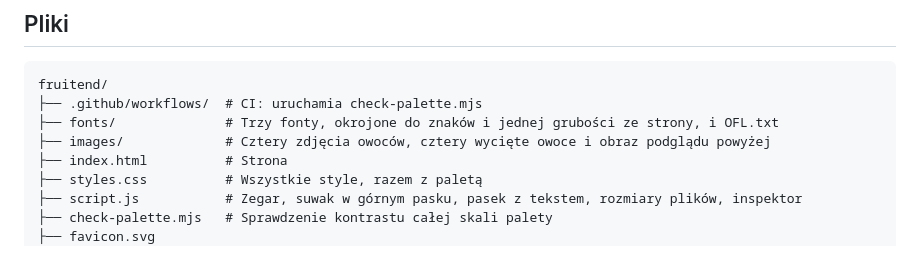
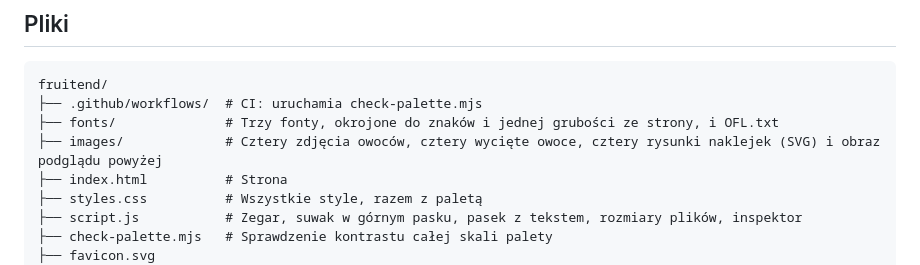
Before and after one commit to NetBr3ak/fruitend, a Markdown page: README.pl.md, the part around the change. Drawn GitHub-style.

```diff
--- a/README.pl.md
+++ b/README.pl.md
@@ -75,7 +75,7 @@ go przy każdym pushu do `main` i przy każdym pull requeście.
 fruitend/
 ├── .github/workflows/  # CI: uruchamia check-palette.mjs
 ├── fonts/              # Trzy fonty, okrojone do znaków i jednej grubości ze strony, i OFL.txt
-├── images/             # Cztery zdjęcia owoców, cztery wycięte owoce i obraz podglądu powyżej
+├── images/             # Cztery zdjęcia owoców, cztery wycięte owoce, cztery rysunki naklejek (SVG) i obraz podglądu powyżej
 ├── index.html          # Strona
 ├── styles.css          # Wszystkie style, razem z paletą
 ├── script.js           # Zegar, suwak w górnym pasku, pasek z tekstem, rozmiary plików, inspektor
```
Also changed, not shown: README.md (+1 -1 lines).
